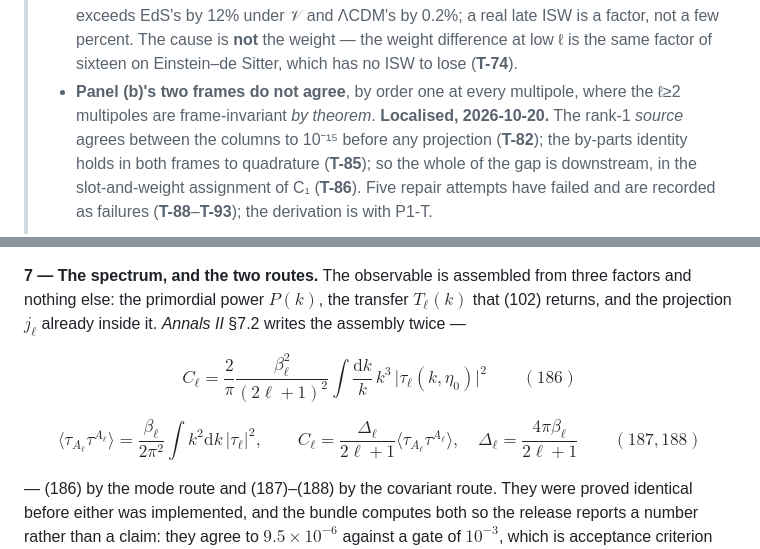
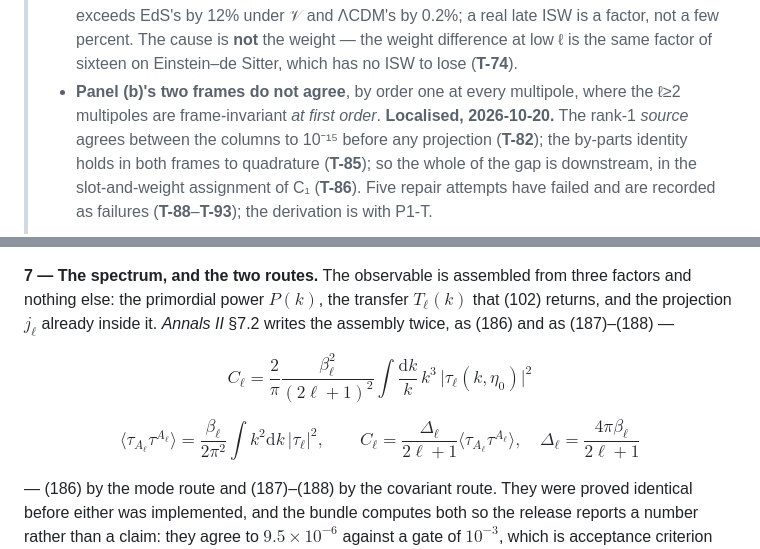
Before and after one commit to timgebbie/frame-covariant-cmb-reproducibility, a Markdown page: README.md, 2 parts joined by grey strips. Rendered like a GitHub page.

```diff
--- a/README.md
+++ b/README.md
@@ -64,7 +64,7 @@ before the code if you want to know what this release does and does not claim.
 >   the weight difference at low ℓ is the same factor of sixteen on
 >   Einstein–de Sitter, which has no ISW to lose (**T-74**).
 > * **Panel (b)'s two frames do not agree**, by order one at every multipole,
->   where the ℓ≥2 multipoles are frame-invariant *by theorem*. **Localised,
+>   where the ℓ≥2 multipoles are frame-invariant *at first order*. **Localised,
 >   2026-10-20.** The rank-1 *source* agrees between the columns to 10⁻¹⁵
 >   before any projection (**T-82**); the by-parts identity holds in both
 >   frames to quadrature (**T-85**); so the whole of the gap is downstream, in
@@ -259,16 +304,16 @@ than along the path. `functions/spectra/coefficients.py`,
 **7 — The spectrum, and the two routes.** The observable is assembled from
 three factors and nothing else: the primordial power $P(k)$, the transfer
 $T_\ell(k)$ that (102) returns, and the projection $j_\ell$ already inside it.
-*Annals II* §7.2 writes the assembly twice —
+*Annals II* §7.2 writes the assembly twice, as (186) and as (187)–(188) —
 
 $$C_\ell=\frac2\pi\frac{\beta_\ell^2}{(2\ell+1)^2}\int\frac{\mathrm dk}{k}\,k^3\,
-\big|\tau_\ell(k,\eta_0)\big|^2\qquad(186)$$
+\big|\tau_\ell(k,\eta_0)\big|^2$$
 
 $$\big\langle\tau_{A_\ell}\tau^{A_\ell}\big\rangle
 =\frac{\beta_\ell}{2\pi^2}\int k^2\mathrm dk\,\big|\tau_\ell\big|^2,
 \qquad
 C_\ell=\frac{\Delta_\ell}{2\ell+1}\big\langle\tau_{A_\ell}\tau^{A_\ell}\big\rangle,
-\quad \Delta_\ell=\frac{4\pi\beta_\ell}{2\ell+1}\qquad(187,188)$$
+\quad \Delta_\ell=\frac{4\pi\beta_\ell}{2\ell+1}$$
 
 — (186) by the mode route and (187)–(188) by the covariant route. They were
 proved identical before either was implemented, and the bundle computes both
```
Also changed, not shown: other parts of README.md (+45 -0 lines).
